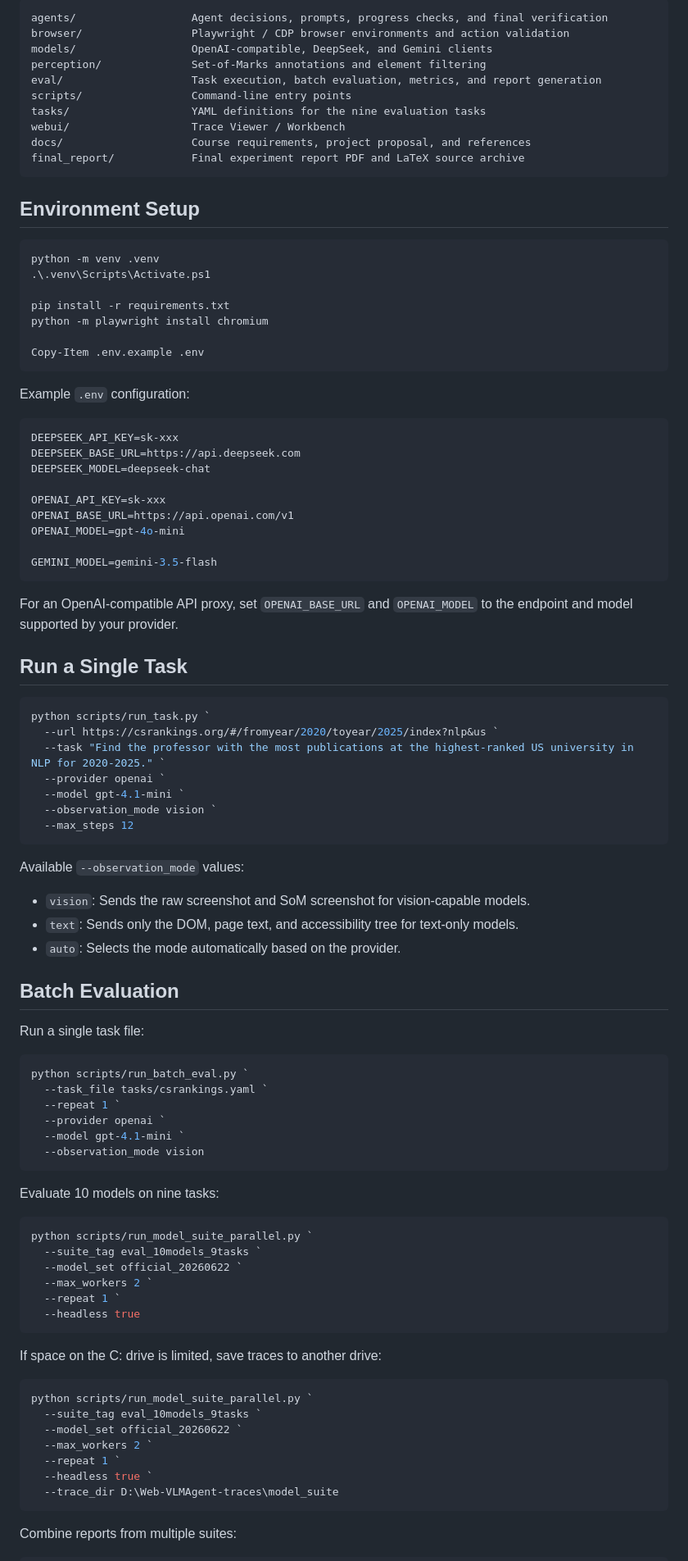
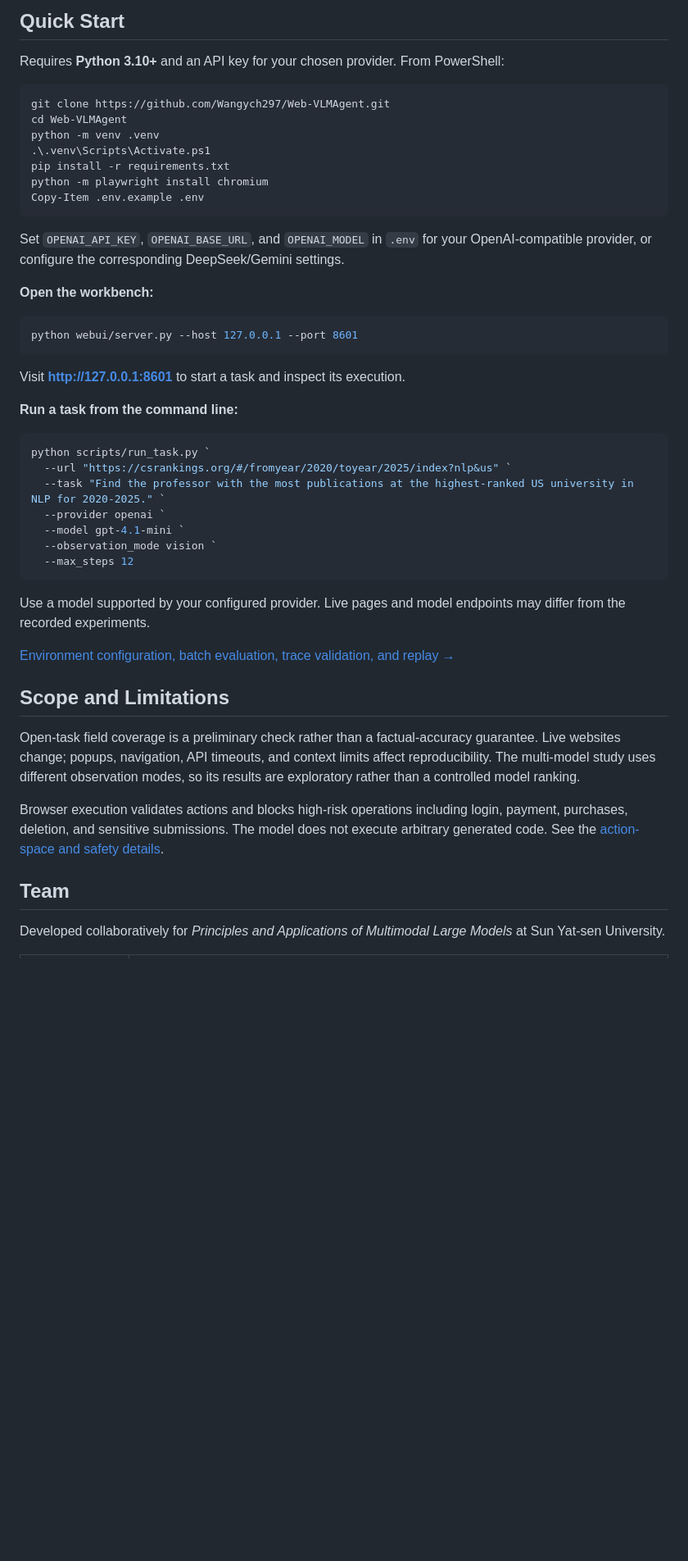
Before and after one commit to Wangych297/Web-VLMAgent, a Markdown page: README.md, the part around one of its changes. Shown at 82% size. Drawn GitHub-style; blank space fills up the shorter version.

````diff
--- a/README.md
+++ b/README.md
@@ -36,50 +102,33 @@ step_000/
 
-```text
-agents/                  Agent decisions, prompts, progress checks, and final verification
-browser/                 Playwright / CDP browser environments and action validation
-models/                  OpenAI-compatible, DeepSeek, and Gemini clients
-perception/              Set-of-Marks annotations and element filtering
-eval/                    Task execution, batch evaluation, metrics, and report generation
-scripts/                 Command-line entry points
-tasks/                   YAML definitions for the nine evaluation tasks
-webui/                   Trace Viewer / Workbench
-docs/                    Course requirements, project proposal, and references
-final_report/            Final experiment report PDF and LaTeX source archive
-```
+## Quick Start
 
-## Environment Setup
+Requires **Python 3.10+** and an API key for your chosen provider. From PowerShell:
 
 ```powershell
+git clone https://github.com/Wangych297/Web-VLMAgent.git
+cd Web-VLMAgent
 python -m venv .venv
 .\.venv\Scripts\Activate.ps1
-
 pip install -r requirements.txt
 python -m playwright install chromium
-
 Copy-Item .env.example .env
 ```
 
-Example `.env` configuration:
+Set `OPENAI_API_KEY`, `OPENAI_BASE_URL`, and `OPENAI_MODEL` in `.env` for your OpenAI-compatible provider, or configure the corresponding DeepSeek/Gemini settings.
 
-```env
-DEEPSEEK_API_KEY=sk-xxx
-DEEPSEEK_BASE_URL=https://api.deepseek.com
-DEEPSEEK_MODEL=deepseek-chat
+**Open the workbench:**
 
-OPENAI_API_KEY=sk-xxx
-OPENAI_BASE_URL=https://api.openai.com/v1
-OPENAI_MODEL=gpt-4o-mini
-
-GEMINI_MODEL=gemini-3.5-flash
+```powershell
+python webui/server.py --host 127.0.0.1 --port 8601
 ```
 
-For an OpenAI-compatible API proxy, set `OPENAI_BASE_URL` and `OPENAI_MODEL` to the endpoint and model supported by your provider.
+Visit **<http://127.0.0.1:8601>** to start a task and inspect its execution.
 
-## Run a Single Task
+**Run a task from the command line:**
 
 ```powershell
 python scripts/run_task.py `
-  --url https://csrankings.org/#/fromyear/2020/toyear/2025/index?nlp&us `
+  --url "https://csrankings.org/#/fromyear/2020/toyear/2025/index?nlp&us" `
   --task "Find the professor with the most publications at the highest-ranked US university in NLP for 2020-2025." `
   --provider openai `
   --model gpt-4.1-mini `
@@ -87,47 +136,17 @@ python scripts/run_task.py `
   --max_steps 12
 ```
 
-Available `--observation_mode` values:
+Use a model supported by your configured provider. Live pages and model endpoints may differ from the recorded experiments.
 
-- `vision`: Sends the raw screenshot and SoM screenshot for vision-capable models.
-- `text`: Sends only the DOM, page text, and accessibility tree for text-only models.
-- `auto`: Selects the mode automatically based on the provider.
+[Environment configuration, batch evaluation, trace validation, and replay →](docs/USAGE.md)
 
-## Batch Evaluation
+## Scope and Limitations
 
-Run a single task file:
+Open-task field coverage is a preliminary check rather than a factual-accuracy guarantee. Live websites change; popups, navigation, API timeouts, and context limits affect reproducibility. The multi-model study uses different observation modes, so its results are exploratory rather than a controlled model ranking.
 
-```powershell
-python scripts/run_batch_eval.py `
-  --task_file tasks/csrankings.yaml `
-  --repeat 1 `
-  --provider openai `
-  --model gpt-4.1-mini `
-  --observation_mode vision
-```
+Browser execution validates actions and blocks high-risk operations including login, payment, purchases, deletion, and sensitive submissions. The model does not execute arbitrary generated code. See the [action-space and safety details](docs/USAGE.md#action-space).
 
-Evaluate 10 models on nine tasks:
+## Team
 
-```powershell
-python scripts/run_model_suite_parallel.py `
-  --suite_tag eval_10models_9tasks `
-  --model_set official_20260622 `
-  --max_workers 2 `
-  --repeat 1 `
-  --headless true
-```
+Developed collaboratively for *Principles and Applications of Multimodal Large Models* at Sun Yat-sen University.
 
-If space on the C: drive is limited, save traces to another drive:
-
-```powershell
-python scripts/run_model_suite_parallel.py `
-  --suite_tag eval_10models_9tasks `
-  --model_set official_20260622 `
-  --max_workers 2 `
-  --repeat 1 `
-  --headless true `
-  --trace_dir D:\Web-VLMAgent-traces\model_suite
-```
-
-Combine reports from multiple suites:
-
````
Also changed, not shown: other parts of README.md (+93 -120 lines), docs/EVALUATION.md (added, +78 -0 lines), docs/USAGE.md (added, +200 -0 lines), docs/assets/architecture.png (added), docs/assets/evaluation.png (added), 2 other files.
